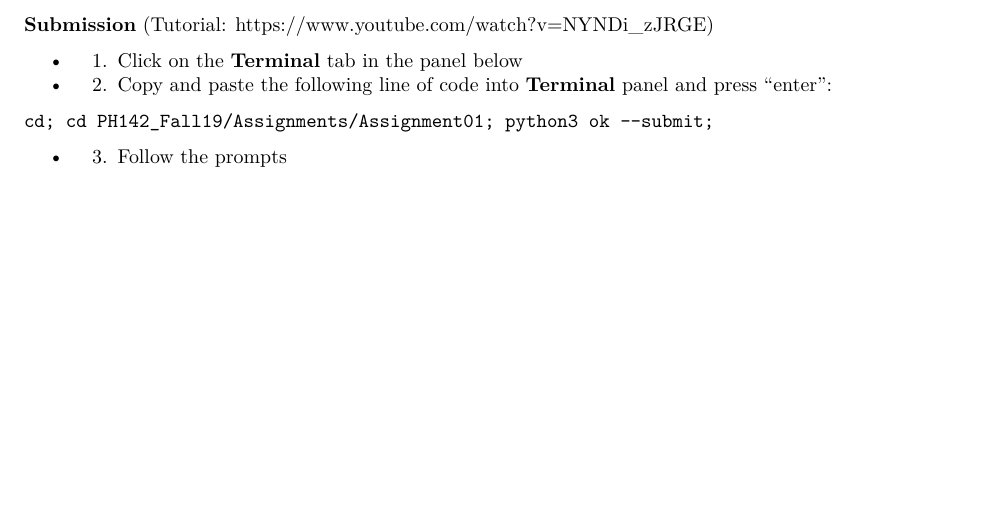
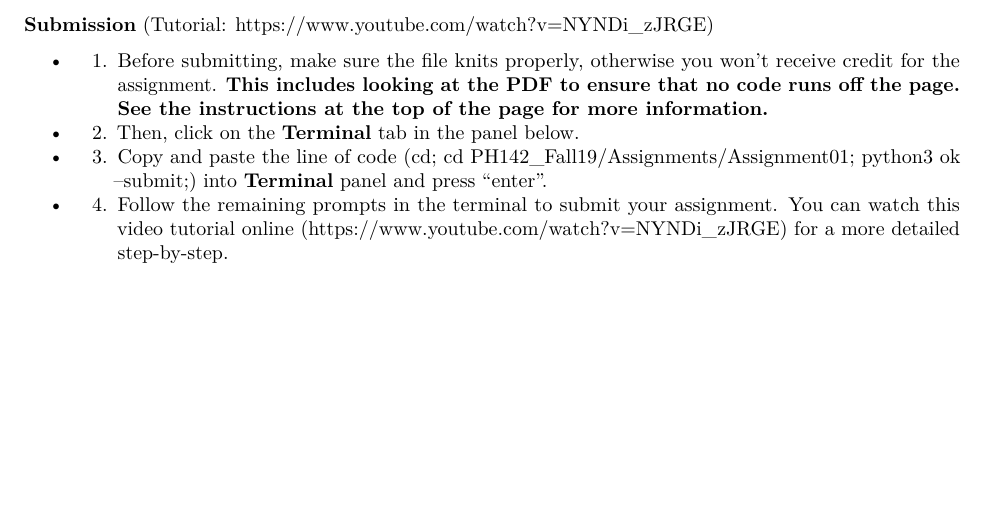
Before and after one commit to corinne-riddell/PH142_Fall2019, an R Markdown document (Assignments/Assignment01/A01_data-manipulation-dplyr.Rmd): part of page 19 of 19, cut so that both start at the same text. Rendered offline with R 4.5, knitr and Pandoc, then LaTeX, with nearby package versions.

Commit message:
Update A01_data-manipulation-dplyr.Rmd

````diff
--- a/Assignments/Assignment01/A01_data-manipulation-dplyr.Rmd
+++ b/Assignments/Assignment01/A01_data-manipulation-dplyr.Rmd
@@ -199,10 +199,10 @@ Overwrite this text with your answer to question 5.
 
 **Submission** (Tutorial: https://www.youtube.com/watch?v=NYNDi_zJRGE)
 
-- 1. Click on the **Terminal** tab in the panel below
+- 1. Before submitting, make sure the file knits properly, otherwise you won't receive credit for the assignment. **This includes looking at the PDF to ensure that no code runs off the page. See the instructions at the top of the page for more information.**
 
-- 2. Copy and paste the following line of code into **Terminal** panel and press "enter":
+- 2. Then, click on the **Terminal** tab in the panel below.
 
-```cd; cd PH142_Fall19/Assignments/Assignment01; python3 ok --submit;```
+- 3. Copy and paste the line of code (cd; cd PH142_Fall19/Assignments/Assignment01; python3 ok --submit;) into **Terminal** panel and press "enter".
 
-- 3. Follow the prompts
+- 4. Follow the remaining prompts in the terminal to submit your assignment. You can watch this video tutorial online (https://www.youtube.com/watch?v=NYNDi_zJRGE) for a more detailed step-by-step.
````
